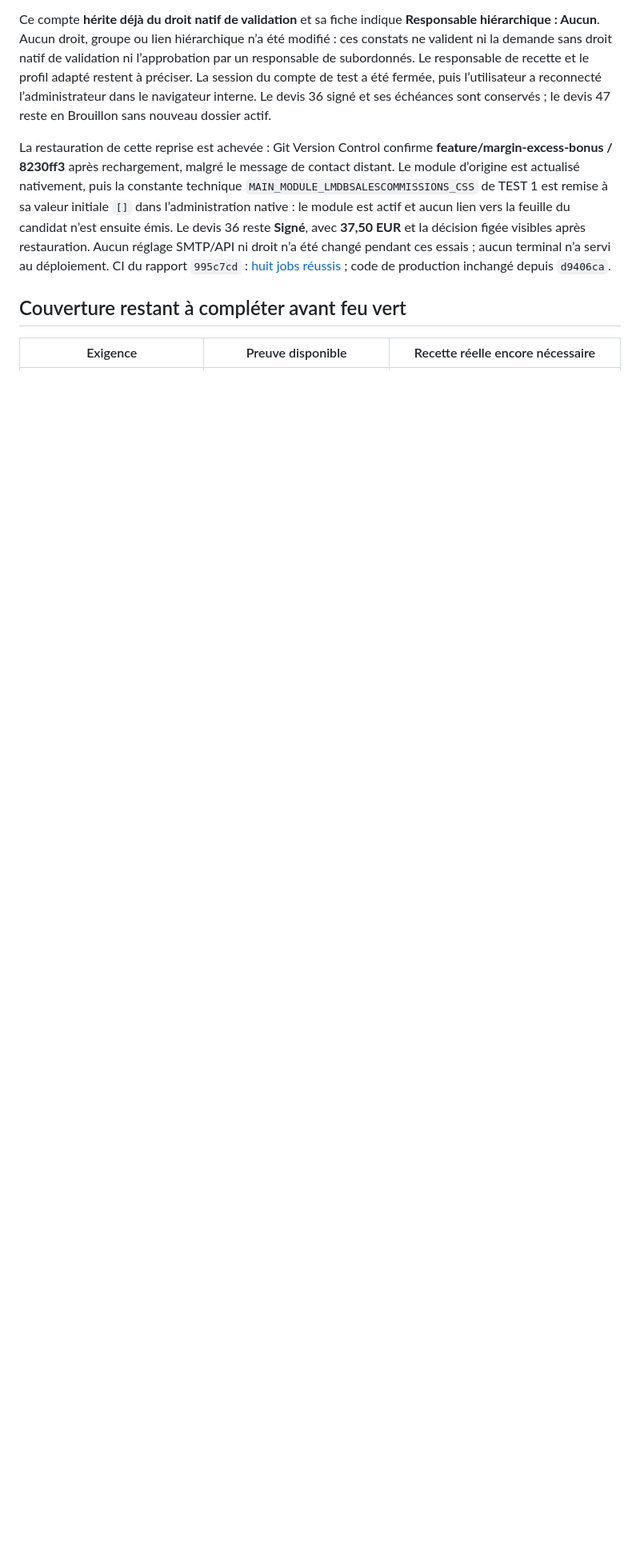
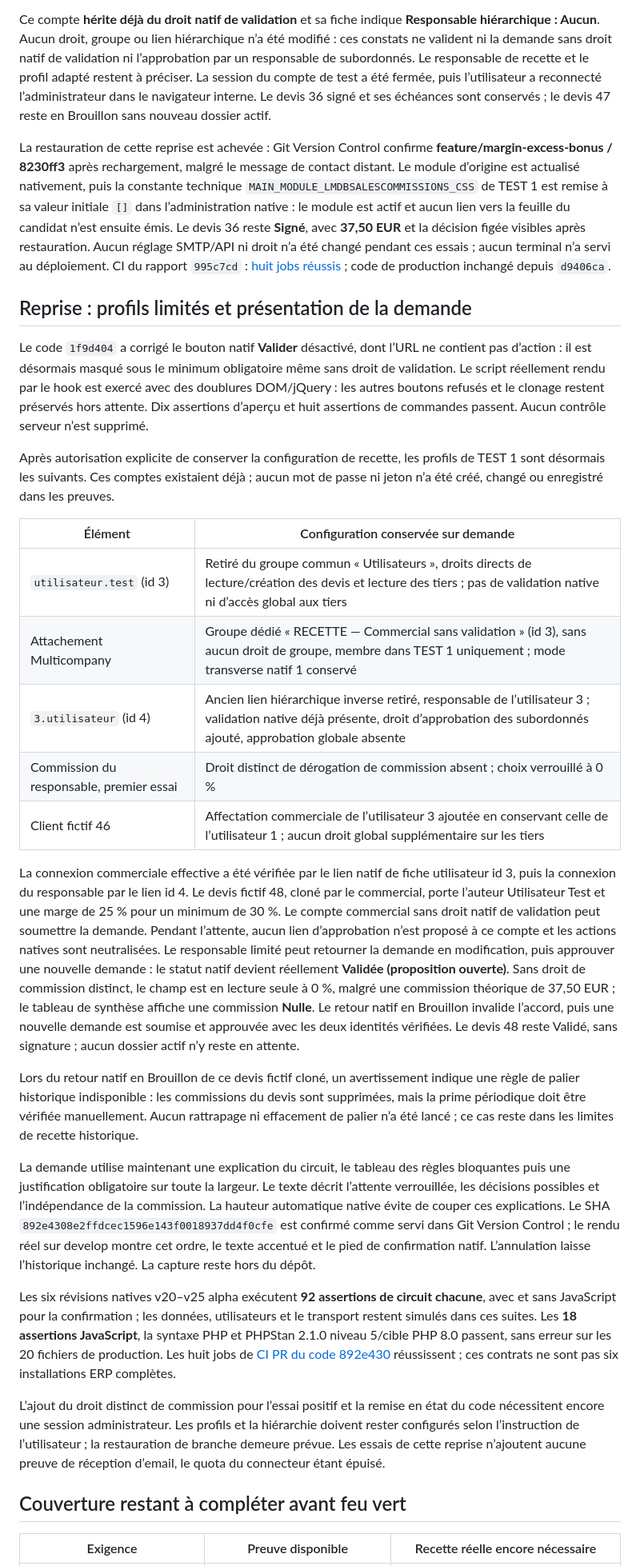
Before and after one commit to mapiolca/lmdbsalescommissions, a Markdown page: doc/recette-workflow-20261029.md, the part around one of its changes. Shown at 80% size. Rendered like a GitHub page; blank space fills up the shorter version.

Commit message:
Consigner la recette du commercial limité et de son responsable
Documenter les profils et la hiérarchie conservés avec accord, la demande sans validation native, le retour en modification et la validation réelle à commission nulle. Rattacher le rendu de la modale et la CI au code 892e430, distinguer les essais isolés et les limites réelles restantes. Signaler la reconnexion administrateur nécessaire à la restauration et à l’essai de commission distinct, sans secret dans les preuves.

```diff
--- a/doc/recette-workflow-20261029.md
+++ b/doc/recette-workflow-20261029.md
@@ -147,6 +147,30 @@ Ce compte **hérite déjà du droit natif de validation** et sa fiche indique **
 
 La restauration de cette reprise est achevée : Git Version Control confirme **feature/margin-excess-bonus / 8230ff3** après rechargement, malgré le message de contact distant. Le module d’origine est actualisé nativement, puis la constante technique `MAIN_MODULE_LMDBSALESCOMMISSIONS_CSS` de TEST 1 est remise à sa valeur initiale `[]` dans l’administration native : le module est actif et aucun lien vers la feuille du candidat n’est ensuite émis. Le devis 36 reste **Signé**, avec **37,50 EUR** et la décision figée visibles après restauration. Aucun réglage SMTP/API ni droit n’a été changé pendant ces essais ; aucun terminal n’a servi au déploiement. CI du rapport `995c7cd` : [huit jobs réussis](https://github.com/mapiolca/lmdbsalescommissions/actions/runs/40881866982) ; code de production inchangé depuis `d9406ca`.
 
+## Reprise : profils limités et présentation de la demande
+
+Le code `1f9d404` a corrigé le bouton natif **Valider** désactivé, dont l’URL ne contient pas d’action : il est désormais masqué sous le minimum obligatoire même sans droit de validation. Le script réellement rendu par le hook est exercé avec des doublures DOM/jQuery : les autres boutons refusés et le clonage restent préservés hors attente. Dix assertions d’aperçu et huit assertions de commandes passent. Aucun contrôle serveur n’est supprimé.
+
+Après autorisation explicite de conserver la configuration de recette, les profils de TEST 1 sont désormais les suivants. Ces comptes existaient déjà ; aucun mot de passe ni jeton n’a été créé, changé ou enregistré dans les preuves.
+
+| Élément | Configuration conservée sur demande |
+|---|---|
+| `utilisateur.test` (id 3) | Retiré du groupe commun « Utilisateurs », droits directs de lecture/création des devis et lecture des tiers ; pas de validation native ni d’accès global aux tiers |
+| Attachement Multicompany | Groupe dédié « RECETTE — Commercial sans validation » (id 3), sans aucun droit de groupe, membre dans TEST 1 uniquement ; mode transverse natif 1 conservé |
+| `3.utilisateur` (id 4) | Ancien lien hiérarchique inverse retiré, responsable de l’utilisateur 3 ; validation native déjà présente, droit d’approbation des subordonnés ajouté, approbation globale absente |
+| Commission du responsable, premier essai | Droit distinct de dérogation de commission absent ; choix verrouillé à 0 % |
+| Client fictif 46 | Affectation commerciale de l’utilisateur 3 ajoutée en conservant celle de l’utilisateur 1 ; aucun droit global supplémentaire sur les tiers |
+
+La connexion commerciale effective a été vérifiée par le lien natif de fiche utilisateur id 3, puis la connexion du responsable par le lien id 4. Le devis fictif 48, cloné par le commercial, porte l’auteur Utilisateur Test et une marge de 25 % pour un minimum de 30 %. Le compte commercial sans droit natif de validation peut soumettre la demande. Pendant l’attente, aucun lien d’approbation n’est proposé à ce compte et les actions natives sont neutralisées. Le responsable limité peut retourner la demande en modification, puis approuver une nouvelle demande : le statut natif devient réellement **Validée (proposition ouverte)**. Sans droit de commission distinct, le champ est en lecture seule à 0 %, malgré une commission théorique de 37,50 EUR ; le tableau de synthèse affiche une commission **Nulle**. Le retour natif en Brouillon invalide l’accord, puis une nouvelle demande est soumise et approuvée avec les deux identités vérifiées. Le devis 48 reste Validé, sans signature ; aucun dossier actif n’y reste en attente.
+
+Lors du retour natif en Brouillon de ce devis fictif cloné, un avertissement indique une règle de palier historique indisponible : les commissions du devis sont supprimées, mais la prime périodique doit être vérifiée manuellement. Aucun rattrapage ni effacement de palier n’a été lancé ; ce cas reste dans les limites de recette historique.
+
+La demande utilise maintenant une explication du circuit, le tableau des règles bloquantes puis une justification obligatoire sur toute la largeur. Le texte décrit l’attente verrouillée, les décisions possibles et l’indépendance de la commission. La hauteur automatique native évite de couper ces explications. Le SHA `892e4308e2ffdcec1596e143f0018937dd4f0cfe` est confirmé comme servi dans Git Version Control ; le rendu réel sur develop montre cet ordre, le texte accentué et le pied de confirmation natif. L’annulation laisse l’historique inchangé. La capture reste hors du dépôt.
+
+Les six révisions natives v20–v25 alpha exécutent **92 assertions de circuit chacune**, avec et sans JavaScript pour la confirmation ; les données, utilisateurs et le transport restent simulés dans ces suites. Les **18 assertions JavaScript**, la syntaxe PHP et PHPStan 2.1.0 niveau 5/cible PHP 8.0 passent, sans erreur sur les 20 fichiers de production. Les huit jobs de [CI PR du code 892e430](https://github.com/mapiolca/lmdbsalescommissions/actions/runs/40891860277) réussissent ; ces contrats ne sont pas six installations ERP complètes.
+
+L’ajout du droit distinct de commission pour l’essai positif et la remise en état du code nécessitent encore une session administrateur. Les profils et la hiérarchie doivent rester configurés selon l’instruction de l’utilisateur ; la restauration de branche demeure prévue. Les essais de cette reprise n’ajoutent aucune preuve de réception d’email, le quota du connecteur étant épuisé.
+
 ## Couverture restant à compléter avant feu vert
 
 | Exigence | Preuve disponible | Recette réelle encore nécessaire |
```
Also changed, not shown: other parts of doc/recette-workflow-20261029.md (+3 -3 lines).
